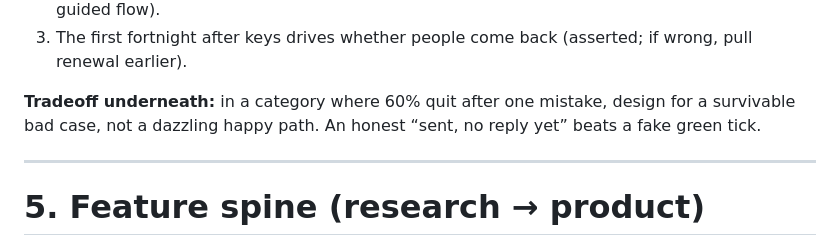
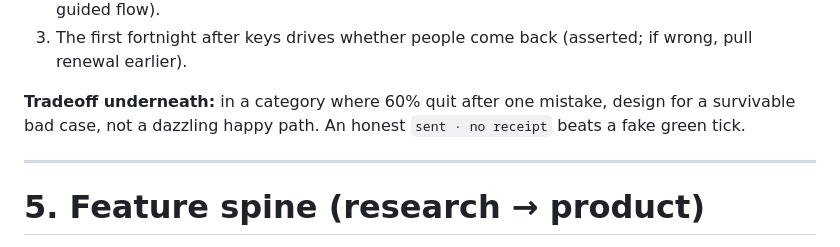
Before and after one commit to analogue-tools/just-move-in, a Markdown page: docs/CASE-STUDY.md, the part around the change. GitHub-like rendering.

Commit message:
Use canonical sent · no receipt wording in the case study.

```diff
--- a/docs/CASE-STUDY.md
+++ b/docs/CASE-STUDY.md
@@ -257,7 +257,7 @@ I would also gate rollout in phases: fix honest receipts **before** AI, run the
 2. Movers will let Jay run boring no-money admin alone (inferred; if wrong, we still have a strong guided flow).
 3. The first fortnight after keys drives whether people come back (asserted; if wrong, pull renewal earlier).
 
-**Tradeoff underneath:** in a category where 60% quit after one mistake, design for a survivable bad case, not a dazzling happy path. An honest “sent, no reply yet” beats a fake green tick.
+**Tradeoff underneath:** in a category where 60% quit after one mistake, design for a survivable bad case, not a dazzling happy path. An honest `sent · no receipt` beats a fake green tick.
 
 ---
 
```
